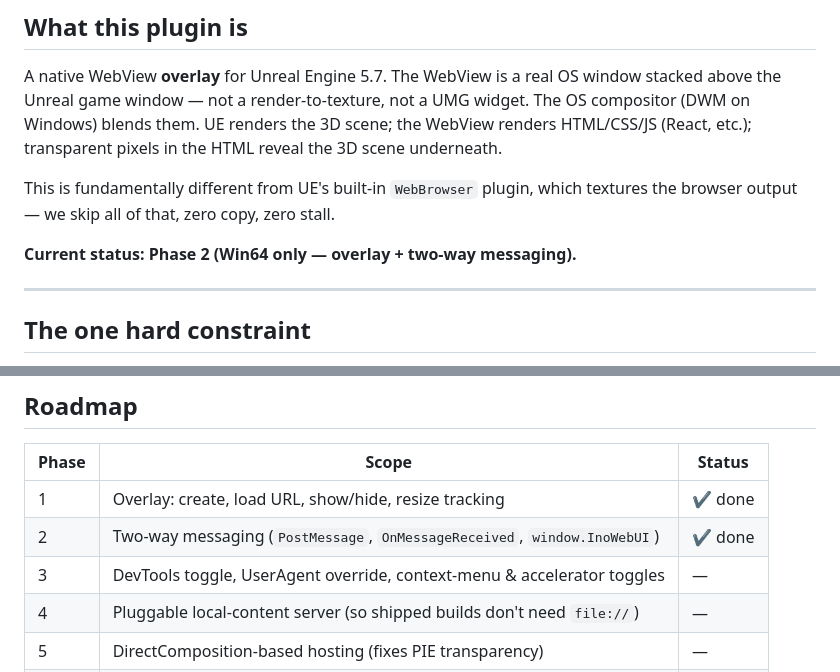
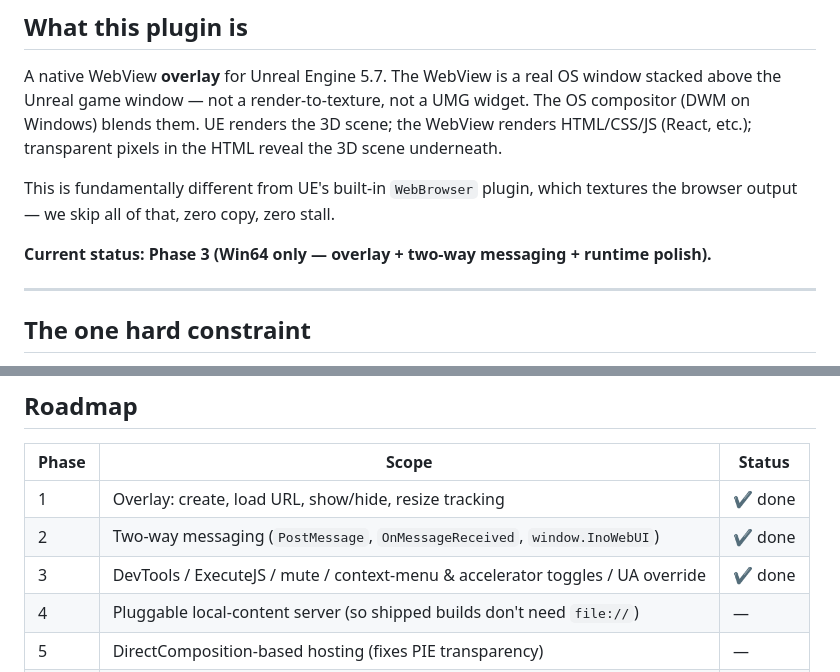
Before and after one commit to nobandegani/ino-web-ui-ue, a Markdown page: CLAUDE.md, 2 parts joined by grey strips. Rendered like a GitHub page.

```diff
--- a/CLAUDE.md
+++ b/CLAUDE.md
@@ -16,7 +16,7 @@ pixels in the HTML reveal the 3D scene underneath.
 This is fundamentally different from UE's built-in `WebBrowser` plugin, which
 textures the browser output — we skip all of that, zero copy, zero stall.
 
-**Current status: Phase 2 (Win64 only — overlay + two-way messaging).**
+**Current status: Phase 3 (Win64 only — overlay + two-way messaging + runtime polish).**
 
 ---
 
@@ -293,7 +333,7 @@ single-threaded — no `AsyncTask(ENamedThreads::GameThread, ...)` needed.
 |---|---|---|
 | 1 | Overlay: create, load URL, show/hide, resize tracking | ✔ done |
 | 2 | Two-way messaging (`PostMessage`, `OnMessageReceived`, `window.InoWebUI`) | ✔ done |
-| 3 | DevTools toggle, UserAgent override, context-menu & accelerator toggles | — |
+| 3 | DevTools / ExecuteJS / mute / context-menu & accelerator toggles / UA override | ✔ done |
 | 4 | Pluggable local-content server (so shipped builds don't need `file://`) | — |
 | 5 | DirectComposition-based hosting (fixes PIE transparency) | — |
 | 6 | macOS implementation (`WKWebView`) | — |
```
Also changed, not shown: other parts of CLAUDE.md (+40 -0 lines).
